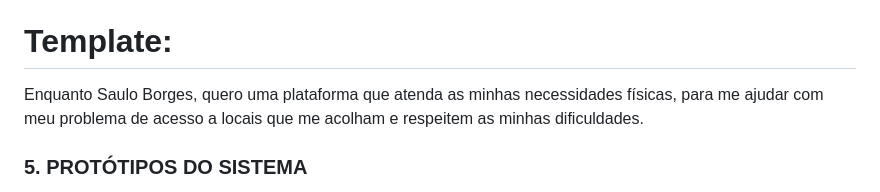
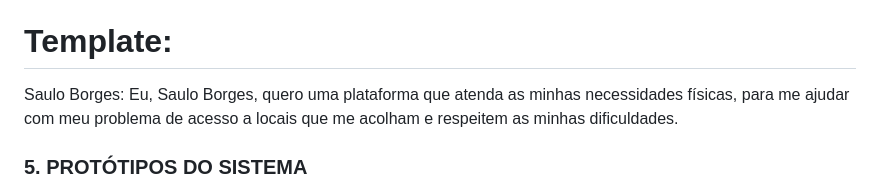
Before and after one commit to RafaBMartins/pi2023, a Markdown page: README.md, the part around the change. GitHub-like rendering.

```diff
--- a/README.md
+++ b/README.md
@@ -50,7 +50,7 @@ a) inclusão dos Persons desenvolvidos pelo grupo<br>
 b) inclusão das Histórias de usuário desenvolvidas pelo grupo
 <br>
 # Template:
- Enquanto Saulo Borges, quero uma plataforma que atenda as minhas necessidades físicas, para me ajudar com meu problema de acesso a locais que me acolham e respeitem as minhas dificuldades.
+ Saulo Borges: Eu, Saulo Borges, quero uma plataforma que atenda as minhas necessidades físicas, para me ajudar com meu problema de acesso a locais que me acolham e respeitem as minhas dificuldades.
 
 
 ### 5. PROTÓTIPOS DO SISTEMA<br>
```
